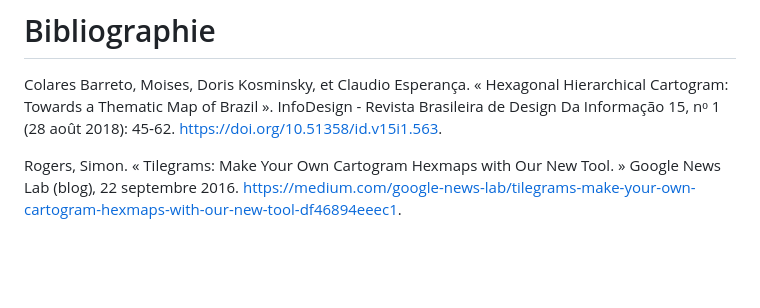
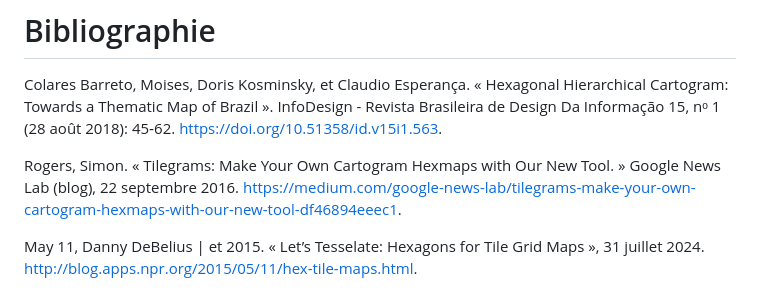
Before and after one commit to Yviflex/DataViz_IPante, a Markdown page: README.md, the part around the change. GitHub-like rendering; blank space fills up the shorter version.

```diff
--- a/README.md
+++ b/README.md
@@ -33,3 +33,6 @@ Ce produit  a été réalisé en grande partie grâce aux contenus des cours "Vi
 Colares Barreto, Moises, Doris Kosminsky, et Claudio Esperança. « Hexagonal Hierarchical Cartogram: Towards a Thematic Map of Brazil ». InfoDesign - Revista Brasileira de Design Da Informação 15, nᵒ 1 (28 août 2018): 45‑62. https://doi.org/10.51358/id.v15i1.563.
 
 Rogers, Simon. « Tilegrams: Make Your Own Cartogram Hexmaps with Our New Tool. » Google News Lab (blog), 22 septembre 2016. https://medium.com/google-news-lab/tilegrams-make-your-own-cartogram-hexmaps-with-our-new-tool-df46894eeec1.
+
+
+May 11, Danny DeBelius | et 2015. « Let’s Tesselate: Hexagons for Tile Grid Maps », 31 juillet 2024. http://blog.apps.npr.org/2015/05/11/hex-tile-maps.html.
```
